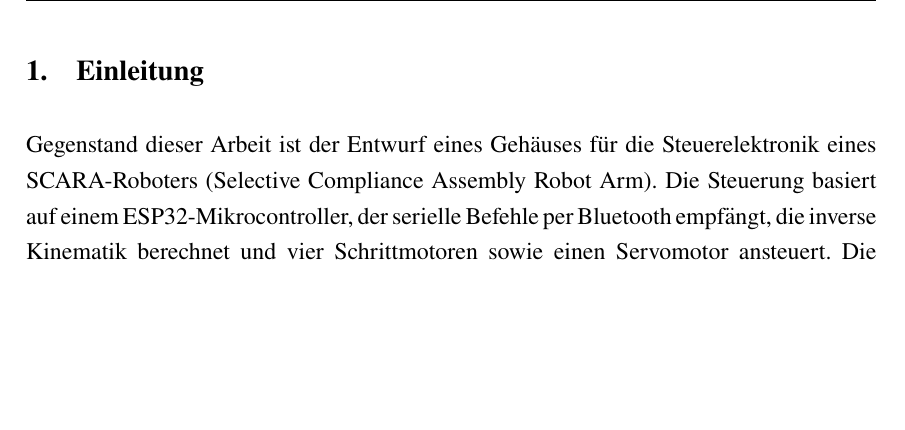
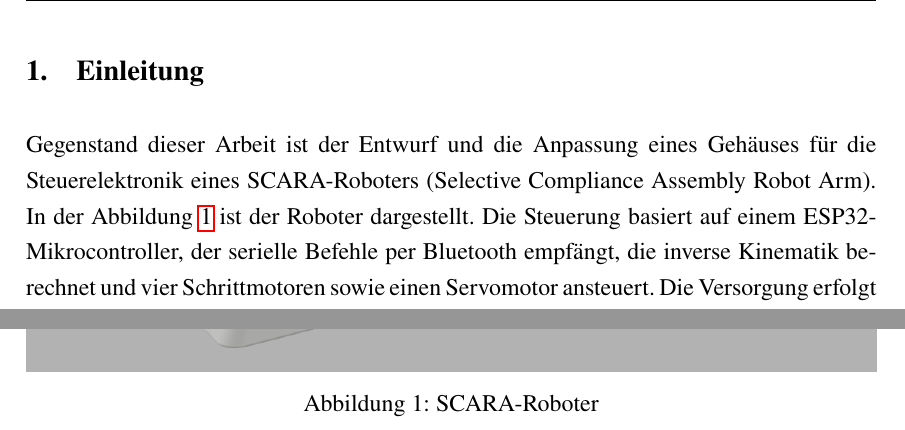
Before and after one commit to ET3054/Entwurf-und-Fertigung-von-Flachbaugruppen-SCARA, a LaTeX document (Abgabe Konstruktionslehre/main.tex, which reads Abgabe Konstruktionslehre/Abschnitte/01_einleitung.tex): part of page 3 of 10 before the commit and two parts of pages 3 and 4 of 11 after it, the two joined at a grey line, cut so that both start at the same text, the shorter picture padded with empty space. Compiled offline with pdfLaTeX.

Commit message:
Einfügen von Abbildungen HWR Logo, sowie SCARA-Roboter in der Einleitung.

```diff
--- a/Abgabe Konstruktionslehre/Abschnitte/01_einleitung.tex
+++ b/Abgabe Konstruktionslehre/Abschnitte/01_einleitung.tex
@@ -2,10 +2,17 @@
 \graphicspath{{\subfix{../images/}}}
 \begin{document}
 
-Gegenstand dieser Arbeit ist der Entwurf eines Gehäuses für die Steuerelektronik eines SCARA-Roboters (Selective Compliance Assembly Robot Arm). Die Steuerung basiert auf einem ESP32-Mikrocontroller, der serielle Befehle per Bluetooth empfängt, die inverse Kinematik berechnet und vier Schrittmotoren sowie einen Servomotor ansteuert. Die Versorgung erfolgt mit 24 V, wobei für den Mikrocontroller und den Servo eine 5-V-Spannungsebene erzeugt wird. Die Komponenten sind auf einer gemeinsamen Leiterplatte untergebracht, die in die Roboterbasis integriert werden soll.
+Gegenstand dieser Arbeit ist der Entwurf und die Anpassung eines Gehäuses für die Steuerelektronik eines SCARA-Roboters (Selective Compliance Assembly Robot Arm). In der Abbildung \ref{fig:scara} ist der Roboter dargestellt. Die Steuerung basiert auf einem ESP32-Mikrocontroller, der serielle Befehle per Bluetooth empfängt, die inverse Kinematik berechnet und vier Schrittmotoren sowie einen Servomotor ansteuert. Die Versorgung erfolgt mit 24 V, wobei für den Mikrocontroller und den Servo eine 5-V-Spannungsebene erzeugt wird. Die Komponenten sind auf einer gemeinsamen Leiterplatte untergebracht, die in die Roboterbasis integriert werden soll.
 
 Das Gehäuse hat die Aufgabe, die Leiterplatte mechanisch zu fixieren und vor Berührung und Kurzschluss zu schützen. Zudem muss es die Wärmeabfuhr der Treiberbausteine sowie die Zugänglichkeit und Zugentlastung der Anschlüsse sicherstellen und darf die Bluetooth-Funkverbindung nicht beeinträchtigen. Da sich das System im Versuchsbetrieb befindet, sind eine schnelle, werkzeugarme Montage und Demontage sowie eine Fertigung im FDM-Verfahren im Rahmen des Makerspace weitere Randbedingungen.
 
 Ziel der Arbeit ist es, auf Grundlage der Methoden der Konstruktionslehre eine geeignete Gehäuselösung zu entwickeln und nachvollziehbar zu bewerten. Dazu wird zunächst eine Anforderungsliste mit Fest-, Mindest- und Wunschforderungen erstellt (Kapitel \ref{Anforderungen}). Daraus wird die Funktionsstruktur abgeleitet (Kapitel \ref{Funktionsstruktur}), und die Wunschforderungen werden mit dem Rangfolgeverfahren gewichtet (Kapitel \ref{Rangfolgeverfahren}). Anschließend werden Lösungsideen gesammelt (Kapitel \ref{Brainstorming}) und im morphologischen Kasten zu Gesamtlösungen kombiniert (Kapitel \ref{Morphologischer Kasten}). Die Gesamtlösungen werden in einer Nutzwertanalyse bewertet (Kapitel \ref{Bewertung Lösungsvariante}). Die ausgewählte Lösung wird abschließend im Zeichnungssatz dokumentiert (Kapitel \ref{Zeichnungssatz}).
 
+\begin{figure}[p]
+    \centering
+    \includegraphics[width=\textwidth]{Bilder/SCARA.png}
+    \caption{SCARA-Roboter}
+    \label{fig:scara}
+\end{figure}
+
 \end{document}
```
Also changed, not shown: Abgabe Konstruktionslehre/Abschnitte/00_deckblatt.tex (+9 -4 lines), Abgabe Konstruktionslehre/Bilder/SCARA.png (added), Abgabe Konstruktionslehre/Bilder/img_logo.png (added), Abgabe Konstruktionslehre/main.pdf.
